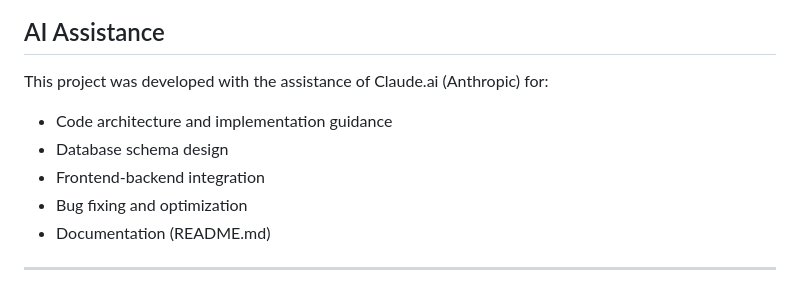
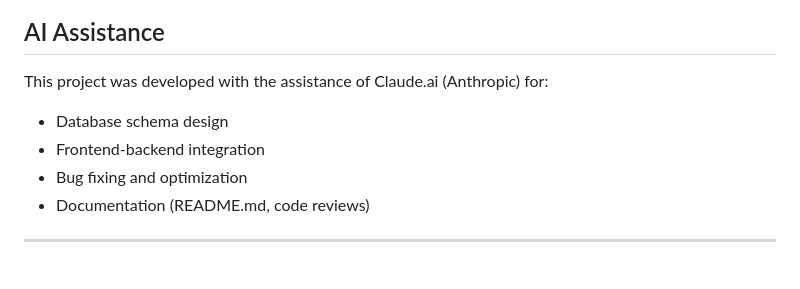
Before and after one commit to leanardiles/FitJournal, a Markdown page: README.md, the part around one of its changes. Drawn GitHub-style.

```diff
--- a/README.md
+++ b/README.md
@@ -520,11 +540,10 @@ This project is for educational purposes.
 ## AI Assistance
 
 This project was developed with the assistance of Claude.ai (Anthropic) for:
-- Code architecture and implementation guidance
 - Database schema design
 - Frontend-backend integration
 - Bug fixing and optimization
-- Documentation (README.md)
+- Documentation (README.md, code reviews)
 
 ---
 
```
Also changed, not shown: other parts of README.md (+34 -14 lines).
